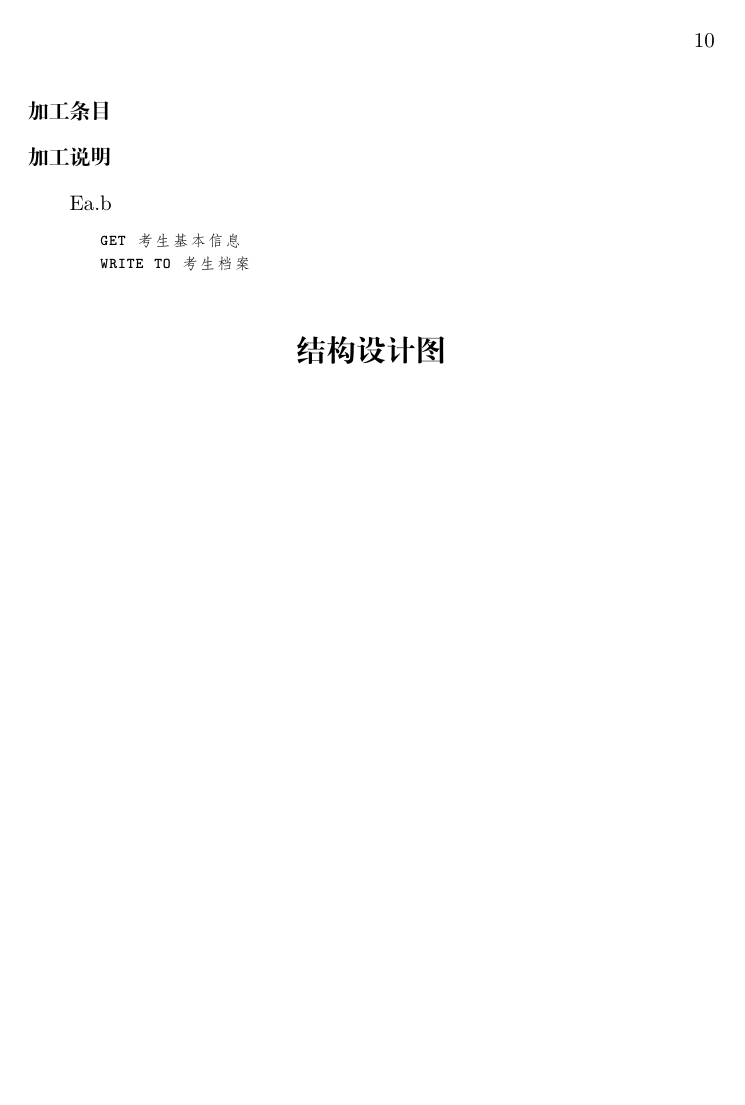
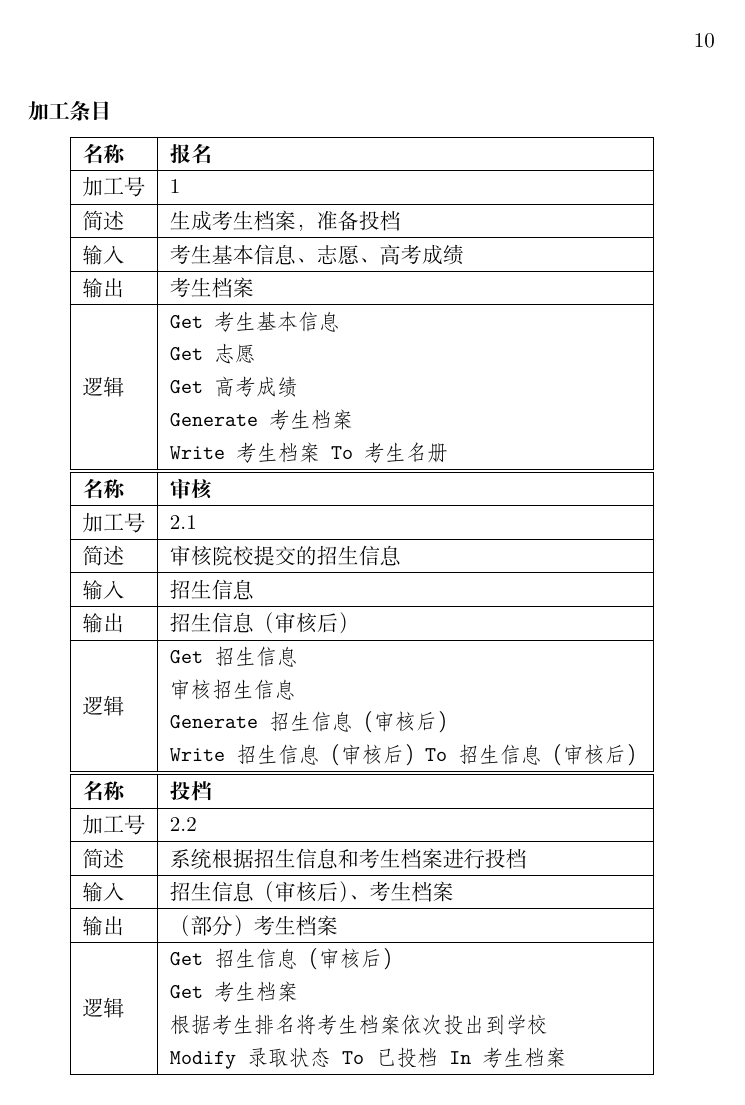
Before and after one commit to BarclayII/softeng-project, a LaTeX document (document.tex): page 11 of 11 before the commit and page 11 of 15 after it. Compiled offline with XeLaTeX.

Commit message:
更新文件条目及加工条目

```diff
--- a/document.tex
+++ b/document.tex
@@ -661,12 +648,63 @@
 
 \subsubsection*{加工条目}
 
-\subsubsection*{加工说明}
+\begin{tabularx}{0.85\textwidth}{|l|X|}
+	\hline
+	\textbf{名称} & \textbf{报名} \\
+	\hline
+	加工号 & 1 \\
+	\hline
+	简述 & 生成考生档案，准备投档 \\
+	\hline
+	输入 & 考生基本信息、志愿、高考成绩 \\
+	\hline
+	输出 & 考生档案 \\
+	\hline
+	\multirow{5}{*}{逻辑} & \ttfamily
+		Get 考生基本信息 \newline
+		Get 志愿 \newline
+		Get 高考成绩 \newline
+		Generate 考生档案 \newline
+		Write 考生档案 To 考生名册 \\
+	\hline
+\end{tabularx}
 
-% 示例加工说明伪代码。
-% 如果需要添加关键字可以在开头的\lstdefinestyle那里添加。
-Ea.b
-\begin{lstlisting}[style=proc]
-	GET 考生基本信息
-	WRITE TO 考生档案
-\end{lstlisting}
+\begin{tabularx}{0.85\textwidth}{|l|X|}
+	\hline
+	\textbf{名称} & \textbf{审核} \\
+	\hline
+	加工号 & 2.1 \\
+	\hline
+	简述 & 审核院校提交的招生信息 \\
+	\hline
+	输入 & 招生信息 \\
+	\hline
+	输出 & 招生信息（审核后） \\
+	\hline
+	\multirow{4}{*}{逻辑} & \ttfamily
+	Get 招生信息 \newline
+	审核招生信息 \newline
+	Generate 招生信息（审核后） \newline
+	Write 招生信息（审核后） To 招生信息（审核后） \\
+	\hline
+\end{tabularx}
+
+\begin{tabularx}{0.85\textwidth}{|l|X|}
+	\hline
+	\textbf{名称} & \textbf{投档} \\
+	\hline
+	加工号 & 2.2 \\
+	\hline
+	简述 & 系统根据招生信息和考生档案进行投档 \\
+	\hline
+	输入 & 招生信息（审核后）、考生档案 \\
+	\hline
+	输出 & （部分）考生档案 \\
+	\hline
+	\multirow{4}{*}{逻辑} & \ttfamily
+	Get 招生信息（审核后） \newline
+	Get 考生档案 \newline
+	根据考生排名将考生档案依次投出到学校 \newline
+	Modify 录取状态 To 已投档 In 考生档案 \\
+	\hline
+\end{tabularx}
@@ -672,0 +716 @@ Ea.b
+	加工号 & 2.3.1 \\
@@ -672,0 +728 @@ Ea.b
+	\hspace*{0.6cm}Modify 录取状态 To 已录取 In 考生档案 \newline
@@ -672,0 +735 @@ Ea.b
+	Modify 录取状态 to 未录取 in 考生档案 \\
@@ -672,0 +743 @@ Ea.b
+	加工号 & 2.3.2 \\
@@ -672,0 +747 @@ Ea.b
+	输入 & 招生信息（审核后）、录取名单、处理反馈 \\
@@ -672,0 +752,3 @@ Ea.b
+	Get 招生信息（审核后） \newline
+	Sort 考生档案 by 排名 \newline
+	For each 考生 in 考生档案 \newline
@@ -672,0 +774 @@ Ea.b
+	加工号 & 2.3.3 \\
@@ -672,0 +800 @@ Ea.b
+	加工号 & 2.3.4 \\
@@ -672,0 +826 @@ Ea.b
+	加工号 & 2.3.5 \\
```
Also changed, not shown: document.pdf, document.tex (132 more changed lines).
